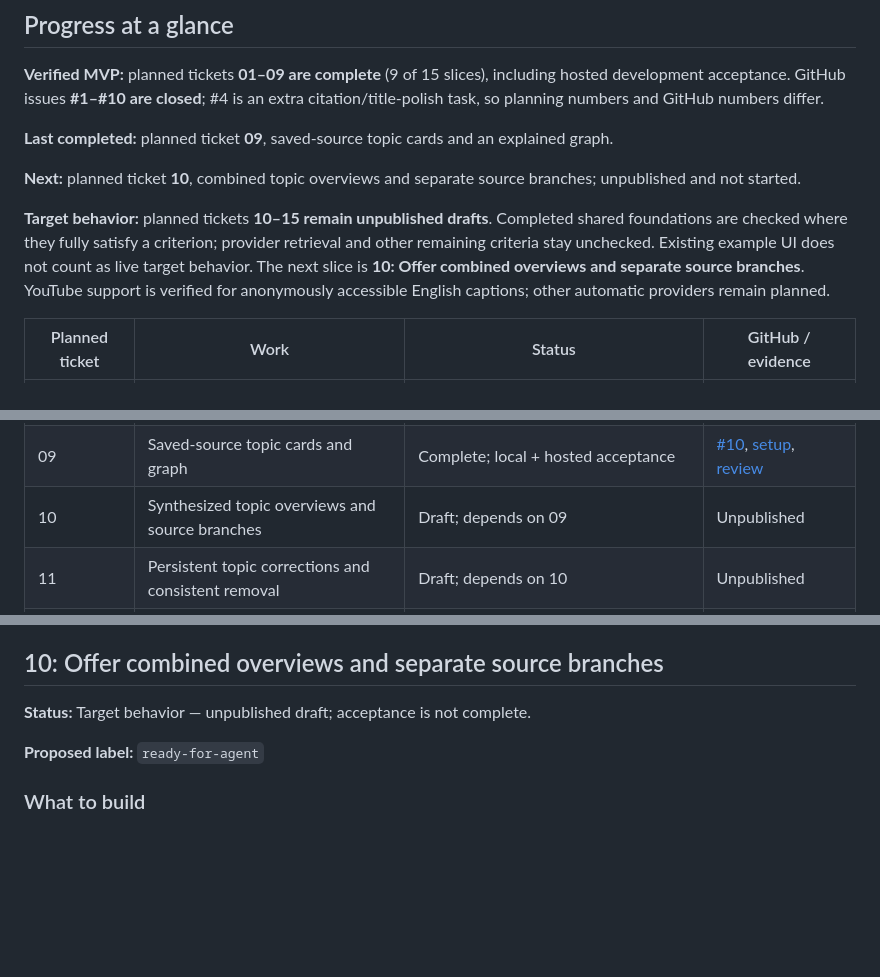
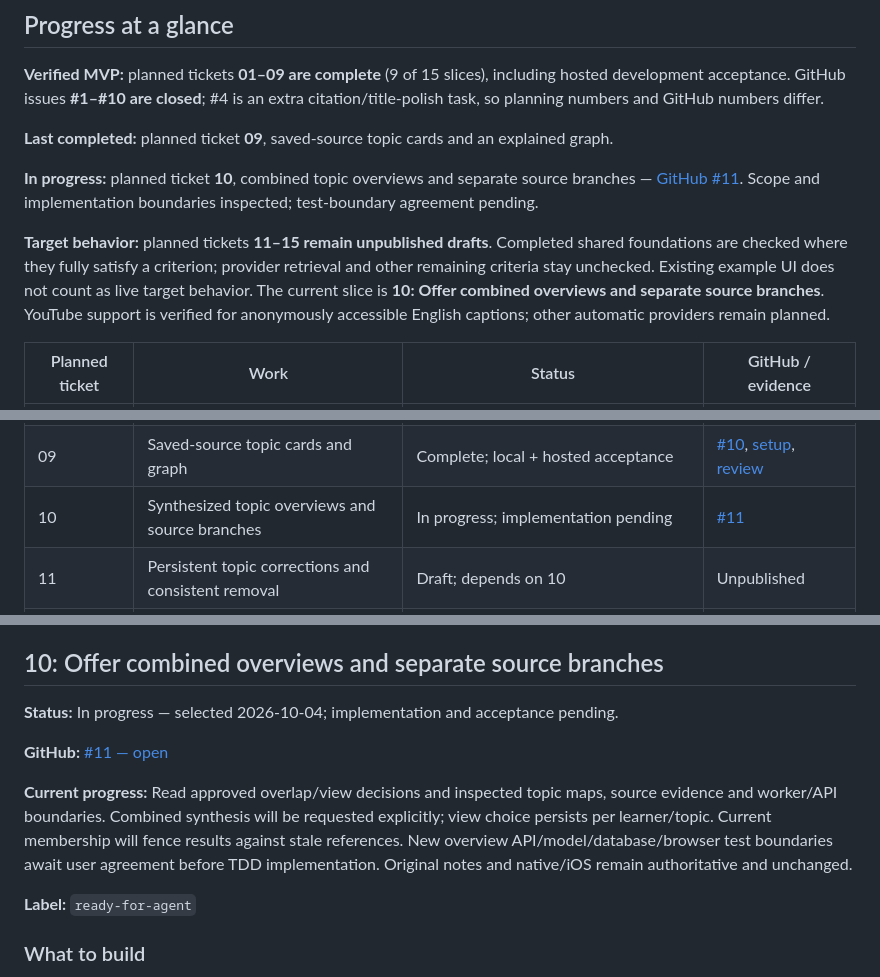
Before and after one commit to CloudKai/secondBrain, a Markdown page: docs/planning/web-learning-library-tickets.md, 3 parts joined by grey strips. GitHub-like rendering; blank space fills up the shorter version.

```diff
--- a/docs/planning/web-learning-library-tickets.md
+++ b/docs/planning/web-learning-library-tickets.md
@@ -11,12 +11,12 @@ citation/title-polish task, so planning numbers and GitHub numbers differ.
 
 **Last completed:** planned ticket **09**, saved-source topic cards and an explained graph.
 
-**Next:** planned ticket **10**, combined topic overviews and separate source branches; unpublished and not started.
+**In progress:** planned ticket **10**, combined topic overviews and separate source branches — [GitHub #11](https://github.com/CloudKai/secondBrain/issues/11). Scope and implementation boundaries inspected; test-boundary agreement pending.
 
-**Target behavior:** planned tickets **10–15 remain unpublished drafts**. Completed shared foundations are checked where they fully satisfy a criterion;
+**Target behavior:** planned tickets **11–15 remain unpublished drafts**. Completed shared foundations are checked where they fully satisfy a criterion;
 provider retrieval and other remaining criteria stay unchecked. Existing example
 UI does not count as live target behavior.
-The next slice is **10: Offer combined overviews and separate source branches**. YouTube support is verified for anonymously accessible English
+The current slice is **10: Offer combined overviews and separate source branches**. YouTube support is verified for anonymously accessible English
 captions; other automatic providers remain planned.
 
 | Planned ticket | Work | Status | GitHub / evidence |
@@ -31,7 +31,7 @@ captions; other automatic providers remain planned.
 | 07 | Zoom transcript availability and feedback | Complete; local + hosted supplied-transcript acceptance | [#8](https://github.com/CloudKai/secondBrain/issues/8), [setup](../zoom-transcript-setup.md), [review](../reviews/ticket08.md) |
 | 08 | Panopto caption access and fallback | Complete; local + hosted supplied-input acceptance | [#9](https://github.com/CloudKai/secondBrain/issues/9), [setup](../panopto-transcript-setup.md), [review](../reviews/ticket09.md) |
 | 09 | Saved-source topic cards and graph | Complete; local + hosted acceptance | [#10](https://github.com/CloudKai/secondBrain/issues/10), [setup](../topic-graph-setup.md), [review](../reviews/ticket10.md) |
-| 10 | Synthesized topic overviews and source branches | Draft; depends on 09 | Unpublished |
+| 10 | Synthesized topic overviews and source branches | In progress; implementation pending | [#11](https://github.com/CloudKai/secondBrain/issues/11) |
 | 11 | Persistent topic corrections and consistent removal | Draft; depends on 10 | Unpublished |
 | 12 | Reuse and versioned refresh | Draft; capture reuse exists, refresh remains planned | Unpublished |
 | 13 | Long sources and page/time range selection | Draft; bounded capture exists, ranges remain planned | Unpublished |
@@ -346,9 +346,13 @@ Saved notes produce topic cards, and related independent sources form an explora
 
 ## 10: Offer combined overviews and separate source branches
 
-**Status:** Target behavior — unpublished draft; acceptance is not complete.
+**Status:** In progress — selected 2026-10-04; implementation and acceptance pending.
 
-**Proposed label:** `ready-for-agent`
+**GitHub:** [#11 — open](https://github.com/CloudKai/secondBrain/issues/11)
+
+**Current progress:** Read approved overlap/view decisions and inspected topic maps, source evidence and worker/API boundaries. Combined synthesis will be requested explicitly; view choice persists per learner/topic. Current membership will fence results against stale references. New overview API/model/database/browser test boundaries await user agreement before TDD implementation. Original notes and native/iOS remain authoritative and unchanged.
+
+**Label:** `ready-for-agent`
 
 ### What to build
 
```
Also changed, not shown: other parts of docs/planning/web-learning-library-tickets.md (+1 -1 lines), context/web-progress-tracker.md (+20 -2 lines), scope.md (+18 -0 lines).
